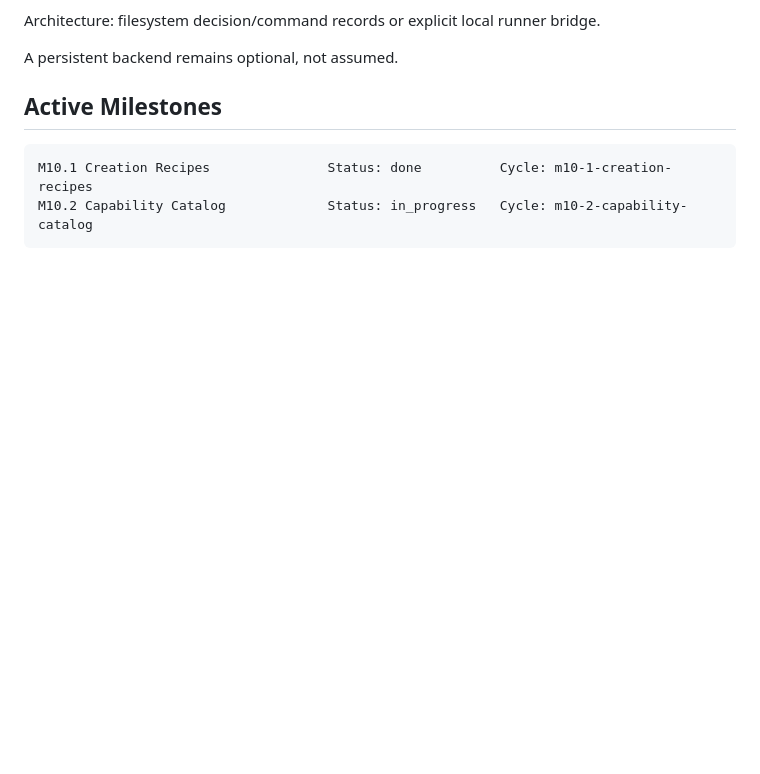
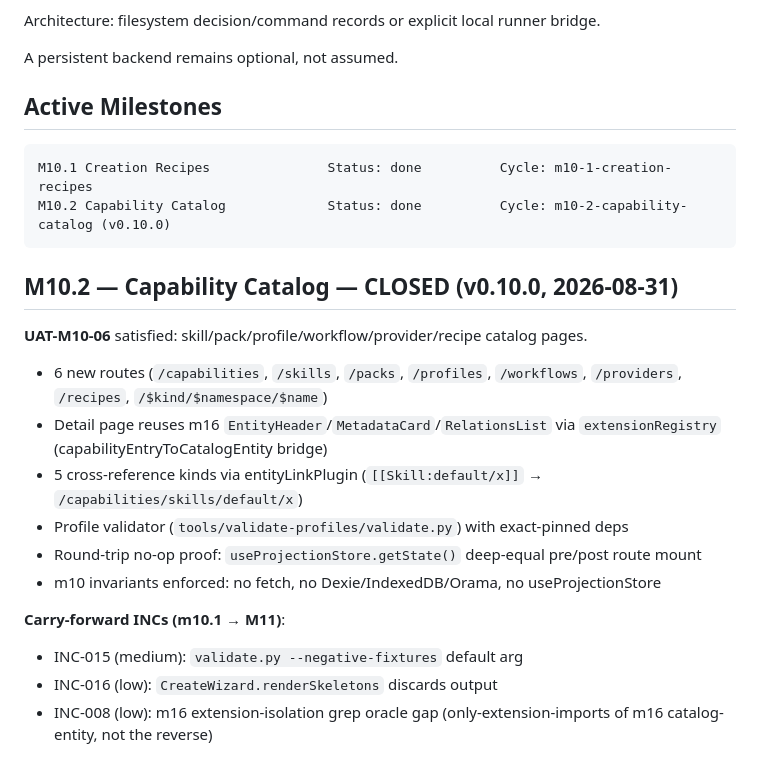
Before and after one commit to Rubentxu/reactive-narrative-studio-specs, a Markdown page: docs/19-ROADMAP.md, the part around the change. GitHub-like rendering; blank space fills up the shorter version.

Commit message:
docs(roadmap): mark M10.2 Capability Catalog done (v0.10.0)
Cycle p-7c4aff45199a2069/m10-2-capability-catalog closed at sequence 212.
Tag v0.10.0 peels to d0f0e72 (14 commits past v0.9.0 base 364571c).

UAT-M10-06 satisfied: 6 catalog kinds with overview/per-kind/detail pages,
m16 Extension Registry reuse, entityLinkPlugin cross-refs, profile validator,
round-trip no-op proof, m10 invariants enforced.

Carry-forward INCs (m10.1 → M11):
- INC-015 (medium): validate.py --negative-fixtures default arg
- INC-016 (low): CreateWizard.renderSkeletons discards output
- INC-008 (low): m16 extension-isolation grep oracle gap

````diff
--- a/docs/19-ROADMAP.md
+++ b/docs/19-ROADMAP.md
@@ -158,5 +158,21 @@ A persistent backend remains optional, not assumed.
 
 ```text
 M10.1 Creation Recipes               Status: done          Cycle: m10-1-creation-recipes
-M10.2 Capability Catalog             Status: in_progress   Cycle: m10-2-capability-catalog
+M10.2 Capability Catalog             Status: done          Cycle: m10-2-capability-catalog (v0.10.0)
 ```
+
+## M10.2 — Capability Catalog — CLOSED (v0.10.0, 2026-08-31)
+
+**UAT-M10-06** satisfied: skill/pack/profile/workflow/provider/recipe catalog pages.
+
+- 6 new routes (`/capabilities`, `/skills`, `/packs`, `/profiles`, `/workflows`, `/providers`, `/recipes`, `/$kind/$namespace/$name`)
+- Detail page reuses m16 `EntityHeader`/`MetadataCard`/`RelationsList` via `extensionRegistry` (capabilityEntryToCatalogEntity bridge)
+- 5 cross-reference kinds via entityLinkPlugin (`[[Skill:default/x]]` → `/capabilities/skills/default/x`)
+- Profile validator (`tools/validate-profiles/validate.py`) with exact-pinned deps
+- Round-trip no-op proof: `useProjectionStore.getState()` deep-equal pre/post route mount
+- m10 invariants enforced: no fetch, no Dexie/IndexedDB/Orama, no useProjectionStore
+
+**Carry-forward INCs (m10.1 → M11)**:
+- INC-015 (medium): `validate.py --negative-fixtures` default arg
+- INC-016 (low): `CreateWizard.renderSkeletons` discards output
+- INC-008 (low): m16 extension-isolation grep oracle gap (only-extension-imports of m16 catalog-entity, not the reverse)
````
